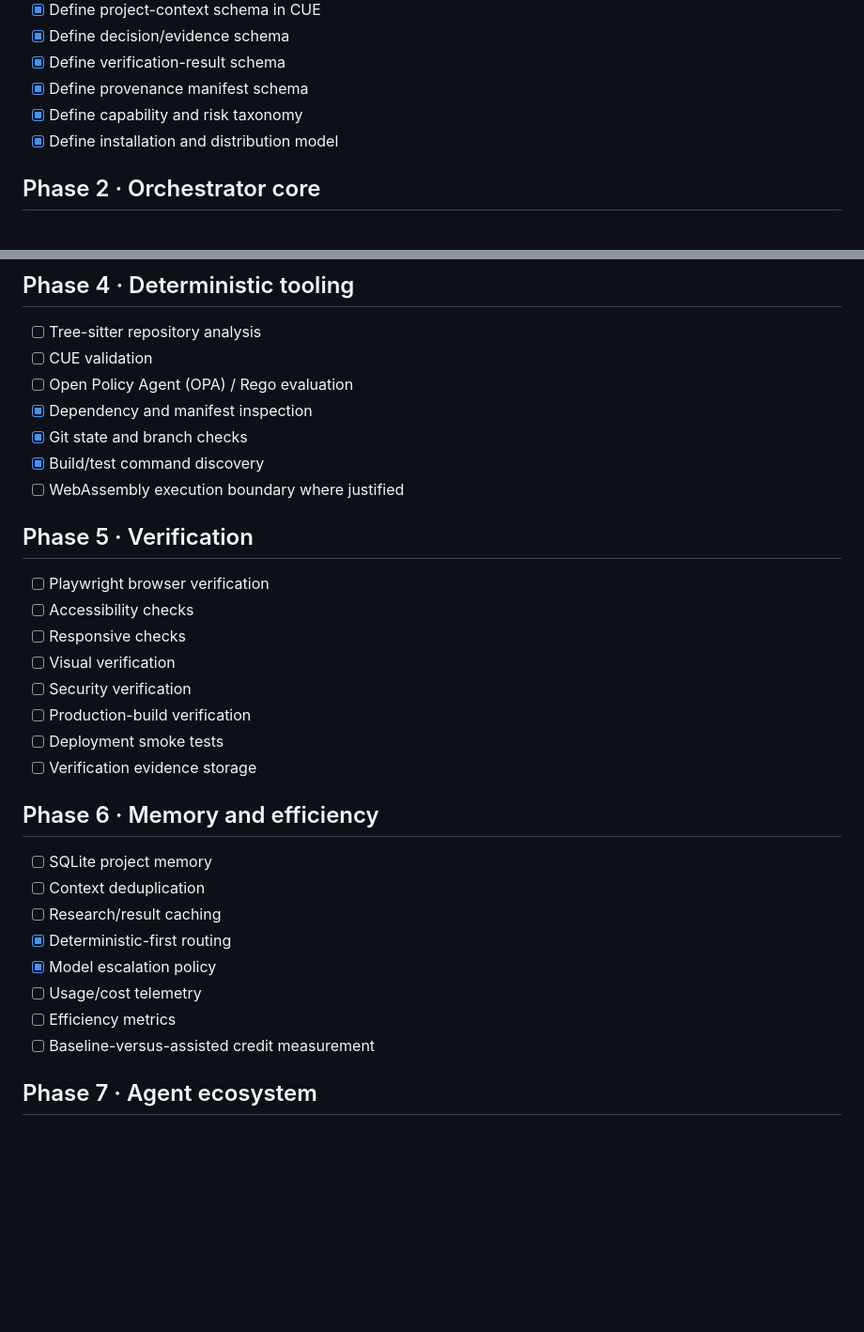
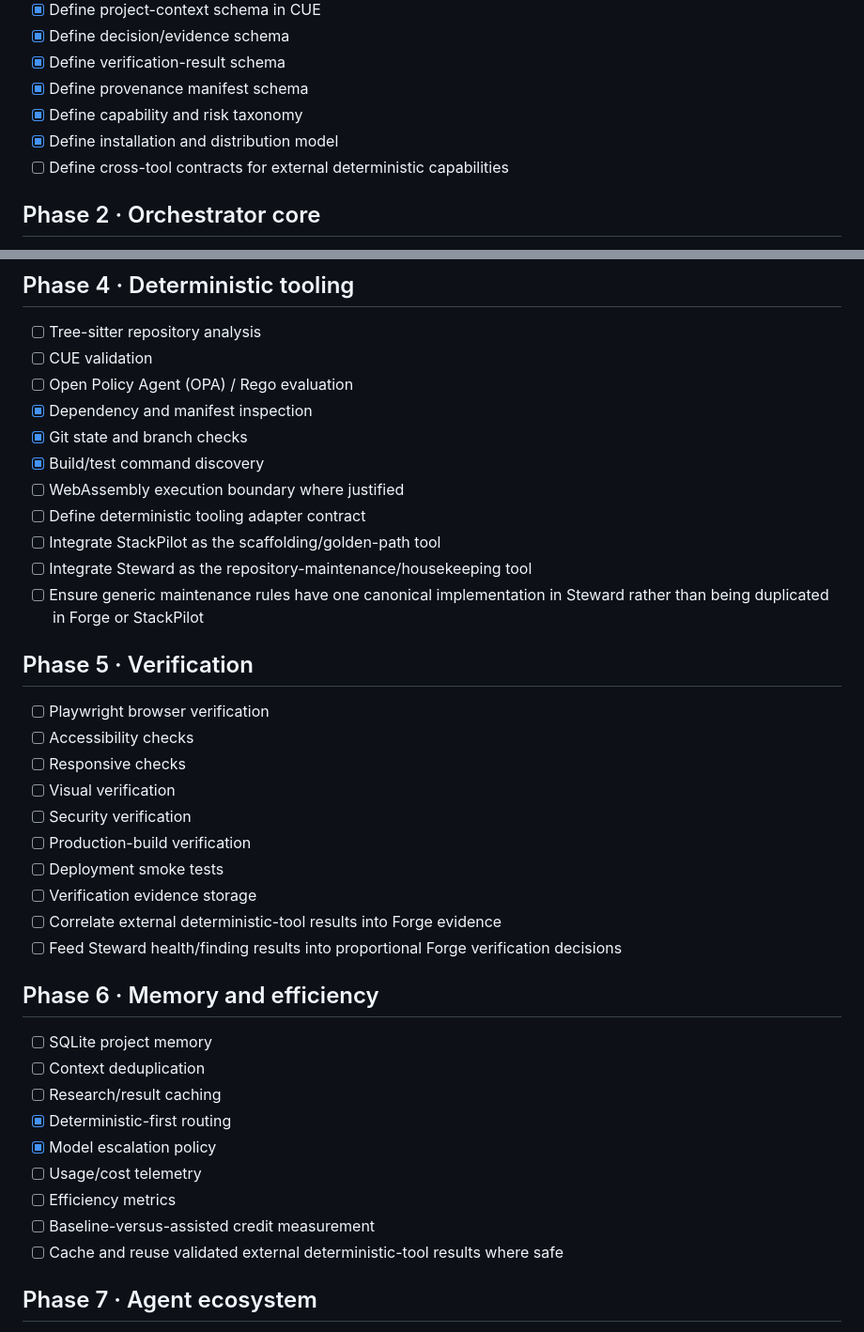
Before and after one commit to gODtECH-Ctl-Create/gODtECH-FORGE, a Markdown page: forge/internal/ROADMAP.md, 2 parts joined by grey strips. Shown at 94% size. Rendered like a GitHub page; blank space fills up the shorter version.

```diff
--- a/forge/internal/ROADMAP.md
+++ b/forge/internal/ROADMAP.md
@@ -24,6 +24,7 @@ This roadmap describes the intended build order. Contributors may pick work from
 - [x] Define provenance manifest schema
 - [x] Define capability and risk taxonomy
 - [x] Define installation and distribution model
+- [ ] Define cross-tool contracts for external deterministic capabilities
 
 ## Phase 2 · Orchestrator core
 
@@ -62,6 +66,10 @@ This roadmap describes the intended build order. Contributors may pick work from
 - [x] Git state and branch checks
 - [x] Build/test command discovery
 - [ ] WebAssembly execution boundary where justified
+- [ ] Define deterministic tooling adapter contract
+- [ ] Integrate StackPilot as the scaffolding/golden-path tool
+- [ ] Integrate Steward as the repository-maintenance/housekeeping tool
+- [ ] Ensure generic maintenance rules have one canonical implementation in Steward rather than being duplicated in Forge or StackPilot
 
 ## Phase 5 · Verification
 
@@ -73,6 +81,8 @@ This roadmap describes the intended build order. Contributors may pick work from
 - [ ] Production-build verification
 - [ ] Deployment smoke tests
 - [ ] Verification evidence storage
+- [ ] Correlate external deterministic-tool results into Forge evidence
+- [ ] Feed Steward health/finding results into proportional Forge verification decisions
 
 ## Phase 6 · Memory and efficiency
 
@@ -84,6 +94,7 @@ This roadmap describes the intended build order. Contributors may pick work from
 - [ ] Usage/cost telemetry
 - [ ] Efficiency metrics
 - [ ] Baseline-versus-assisted credit measurement
+- [ ] Cache and reuse validated external deterministic-tool results where safe
 
 ## Phase 7 · Agent ecosystem
 
```
Also changed, not shown: other parts of forge/internal/ROADMAP.md (+38 -0 lines).
